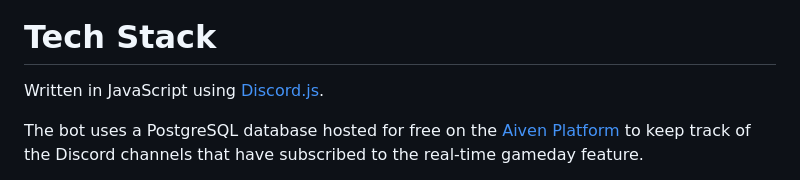
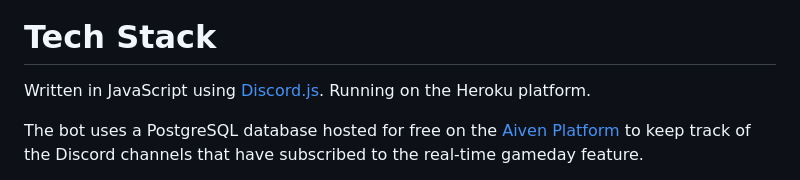
Before and after one commit to AlecM33/mlb-gameday-bot, a Markdown page: README.md, the part around the change. Drawn GitHub-style.

```diff
--- a/README.md
+++ b/README.md
@@ -38,7 +38,7 @@ Examples:
 
 # Tech Stack
 
-Written in JavaScript using [Discord.js](https://discord.js.org/).
+Written in JavaScript using [Discord.js](https://discord.js.org/). Running on the Heroku platform.
 
 The bot uses a PostgreSQL database hosted for free on the [Aiven Platform](https://aiven.io/) to keep track of the Discord channels that have subscribed to the real-time gameday feature.
 
```
